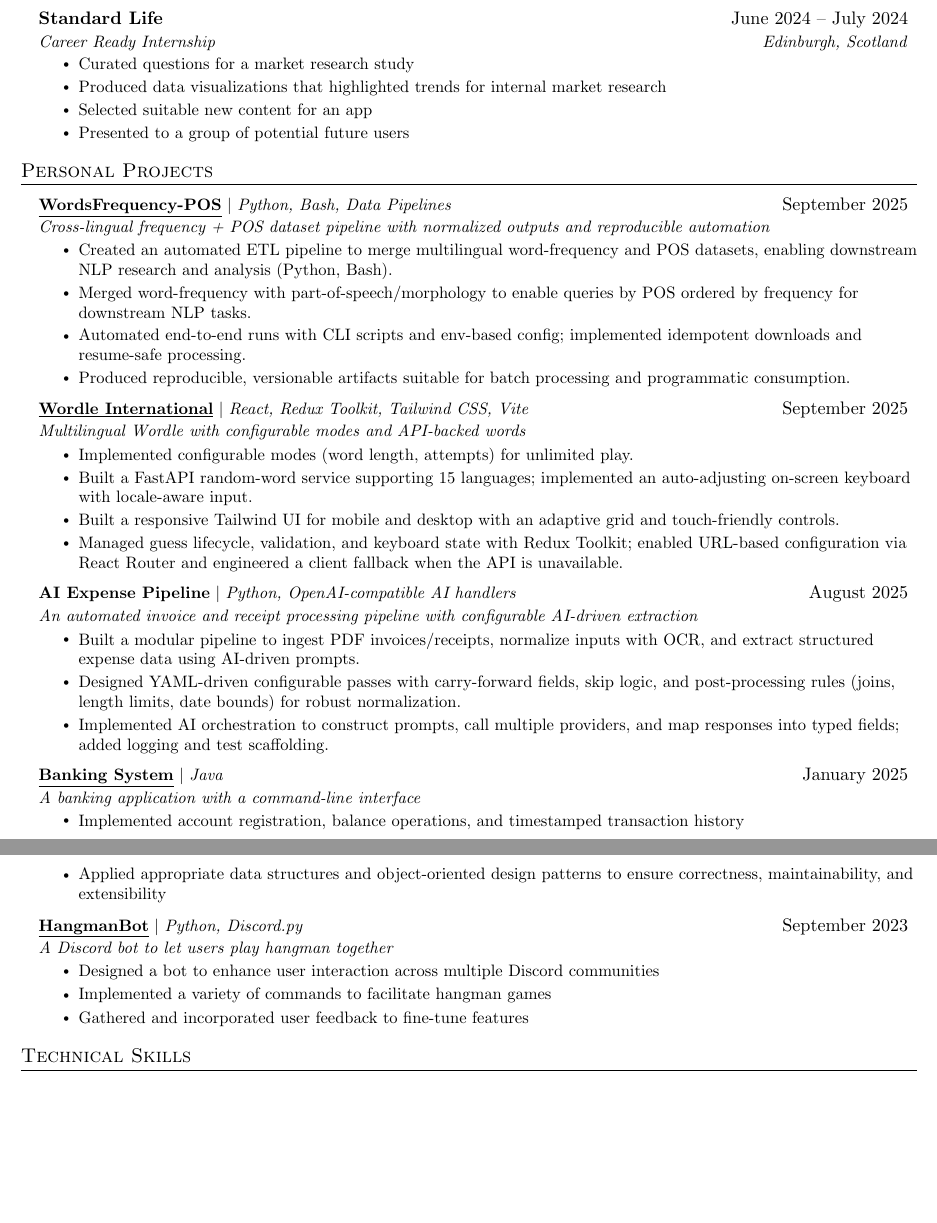
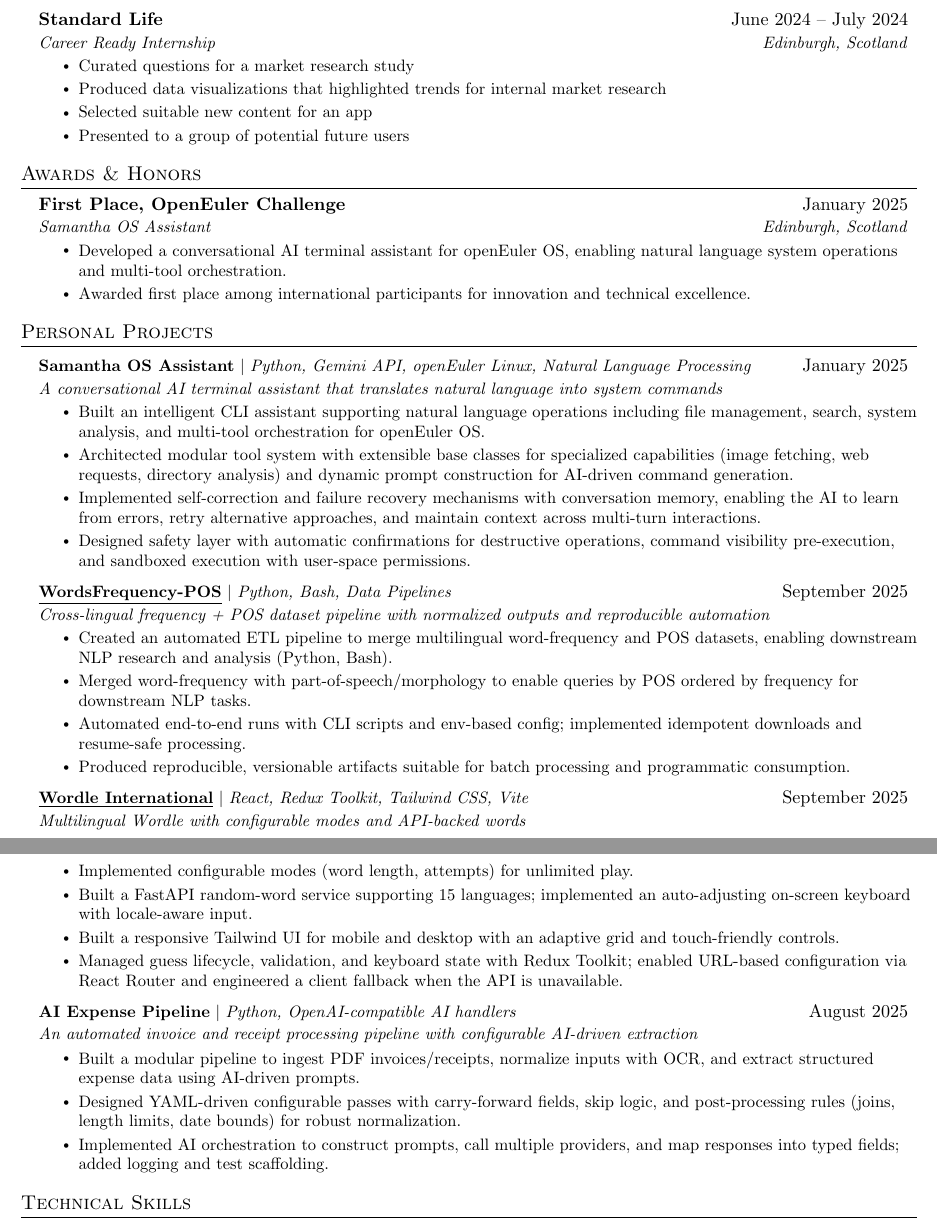
Before and after one commit to vsharha/Resume, a LaTeX document (Viktor Sharha.tex): two parts of pages 1 and 2 of 2, joined at a grey line, cut so that both start at the same text, the shorter picture padded with empty space. Compiled offline with pdfLaTeX.

Commit message:
added openeuler to awards and honors page

```diff
--- a/Viktor Sharha.tex
+++ b/Viktor Sharha.tex
@@ -161,6 +161,8 @@
 \resumeItem{Presented to a group of potential future users}
 \resumeItemListEnd
 
+\resumeSubHeadingListEnd
+
 
 % -----------Multiple Positions Heading-----------
 %    \resumeSubSubheading
@@ -172,11 +174,29 @@
 %    \resumeSubHeadingListEnd
 %-------------------------------------------
 
+\section{Awards \& Honors}
+\resumeSubHeadingListStart
+\resumeSubheading
+{First Place, OpenEuler Challenge}{January 2025}
+{Samantha OS Assistant}{Edinburgh, Scotland}
+\resumeItemListStart
+\resumeItem{Developed a conversational AI terminal assistant for openEuler OS, enabling natural language system operations and multi-tool orchestration.}
+\resumeItem{Awarded first place among international participants for innovation and technical excellence.}
+\resumeItemListEnd
 \resumeSubHeadingListEnd
 
 %-----------PROJECTS-----------
+
 \section{Personal Projects}
 \resumeSubHeadingListStart
+\resumeProjectHeading
+{\textbf{Samantha OS Assistant} $|$ \emph{Python, Gemini API, openEuler Linux, Natural Language Processing}}{January 2025}{A conversational AI terminal assistant that translates natural language into system commands}
+\resumeItemListStart
+\resumeItem{Built an intelligent CLI assistant supporting natural language operations including file management, search, system analysis, and multi-tool orchestration for openEuler OS.}
+\resumeItem{Architected modular tool system with extensible base classes for specialized capabilities (image fetching, web requests, directory analysis) and dynamic prompt construction for AI-driven command generation.}
+\resumeItem{Implemented self-correction and failure recovery mechanisms with conversation memory, enabling the AI to learn from errors, retry alternative approaches, and maintain context across multi-turn interactions.}
+\resumeItem{Designed safety layer with automatic confirmations for destructive operations, command visibility pre-execution, and sandboxed execution with user-space permissions.}
+\resumeItemListEnd
 \resumeProjectHeading
 {\textbf{\href{https://github.com/vsharha/WordsFrequency-POS}{\underline{WordsFrequency-POS}}} $|$ \emph{Python, Bash, Data Pipelines}}{September 2025}{Cross-lingual frequency + POS dataset pipeline with normalized outputs and reproducible automation}
 \resumeItemListStart
@@ -202,13 +222,13 @@
 \resumeItem{Designed YAML-driven configurable passes with carry-forward fields, skip logic, and post-processing rules (joins, length limits, date bounds) for robust normalization.}
 \resumeItem{Implemented AI orchestration to construct prompts, call multiple providers, and map responses into typed fields; added logging and test scaffolding.}
 \resumeItemListEnd
-\resumeProjectHeading
-{\textbf{\href{https://github.com/vsharha/Java-Banking-System}{\underline{Banking System}}} $|$ \emph{Java}}{January 2025}{A banking application with a command-line interface}
-\resumeItemListStart
-\resumeItem{Implemented account registration, balance operations, and timestamped transaction history}
-\resumeItem{Applied appropriate data structures and object-oriented design patterns to ensure correctness, maintainability, and
-extensibility}
-\resumeItemListEnd
+% \resumeProjectHeading
+% {\textbf{\href{https://github.com/vsharha/Java-Banking-System}{\underline{Banking System}}} $|$ \emph{Java}}{January 2025}{A banking application with a command-line interface}
+% \resumeItemListStart
+% \resumeItem{Implemented account registration, balance operations, and timestamped transaction history}
+% \resumeItem{Applied appropriate data structures and object-oriented design patterns to ensure correctness, maintainability, and
+%   extensibility}
+% \resumeItemListEnd
 % \resumeProjectHeading
 %   {\textbf{\href{https://viktorsharha.com/}{\underline{Portfolio}}} $|$ \emph{JavaScript, HTML/CSS}}{August 2024}{A personal portfolio website to showcase some of my personal projects}
 %   \resumeItemListStart
@@ -217,13 +237,13 @@ extensibility}
 % \resumeItem{Leveraged media queries in CSS to achieve responsive design for an optimal user experience on different devices}
 % \resumeItemListEnd
 
-\resumeProjectHeading
-{\textbf{\href{https://github.com/vsharha/HangmanBot/}{\underline{HangmanBot}}} $|$ \emph{Python, Discord.py}}{September 2023}{A Discord bot to let users play hangman together}
-\resumeItemListStart
-\resumeItem{Designed a bot to enhance user interaction across multiple Discord communities}
-\resumeItem{Implemented a variety of commands to facilitate hangman games}
-\resumeItem{Gathered and incorporated user feedback to fine-tune features}
-\resumeItemListEnd
+% \resumeProjectHeading
+% {\textbf{\href{https://github.com/vsharha/HangmanBot/}{\underline{HangmanBot}}} $|$ \emph{Python, Discord.py}}{September 2023}{A Discord bot to let users play hangman together}
+% \resumeItemListStart
+% \resumeItem{Designed a bot to enhance user interaction across multiple Discord communities}
+% \resumeItem{Implemented a variety of commands to facilitate hangman games}
+% \resumeItem{Gathered and incorporated user feedback to fine-tune features}
+% \resumeItemListEnd
 \resumeSubHeadingListEnd
 
 %
```
Also changed, not shown: Viktor Sharha.pdf, Viktor Sharha.tex (4 more changed lines).
